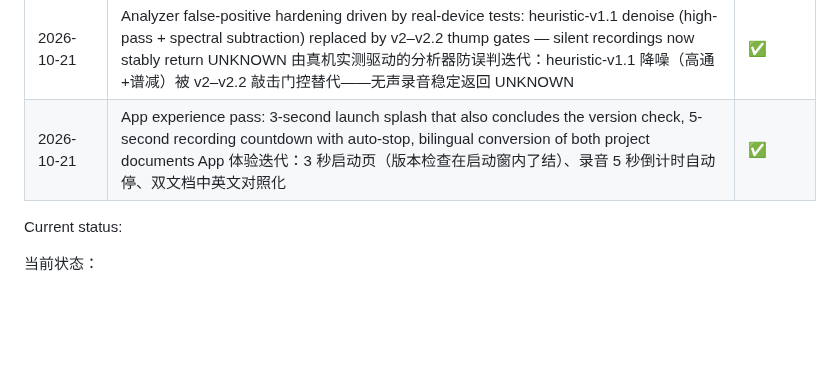
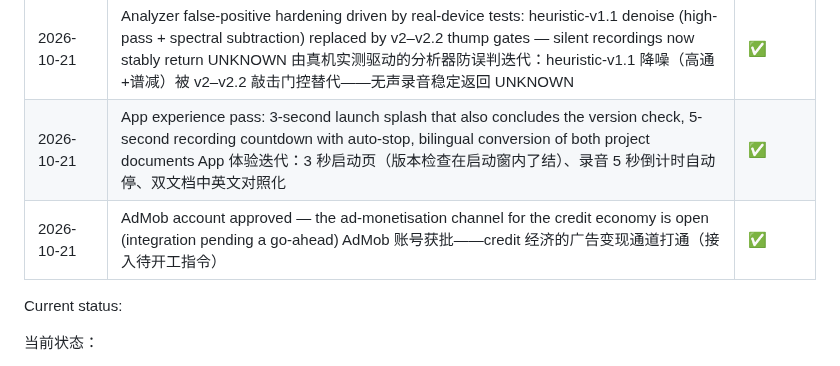
Before and after one commit to lookmail88/melonthump, a Markdown page: 商业运营.md, the part around the change. Drawn GitHub-style; blank space fills up the shorter version.

Commit message:
docs(ops): AdMob account approved — ad monetisation channel open

```diff
--- a/商业运营.md
+++ b/商业运营.md
@@ -42,6 +42,7 @@
 | 2026-10-21 | Version-policy automation: every build stamps the app version into the server policy, no manual upkeep 版本策略自动化：每次构建自动同步 App 版本号到服务端策略，免手动维护 | ✅ |
 | 2026-10-21 | Analyzer false-positive hardening driven by real-device tests: heuristic-v1.1 denoise (high-pass + spectral subtraction) replaced by v2–v2.2 thump gates — silent recordings now stably return UNKNOWN 由真机实测驱动的分析器防误判迭代：heuristic-v1.1 降噪（高通+谱减）被 v2–v2.2 敲击门控替代——无声录音稳定返回 UNKNOWN | ✅ |
 | 2026-10-21 | App experience pass: 3-second launch splash that also concludes the version check, 5-second recording countdown with auto-stop, bilingual conversion of both project documents App 体验迭代：3 秒启动页（版本检查在启动窗内了结）、录音 5 秒倒计时自动停、双文档中英文对照化 | ✅ |
+| 2026-10-21 | AdMob account approved — the ad-monetisation channel for the credit economy is open (integration pending a go-ahead) AdMob 账号获批——credit 经济的广告变现通道打通（接入待开工指令） | ✅ |
 
 Current status:
 
```
